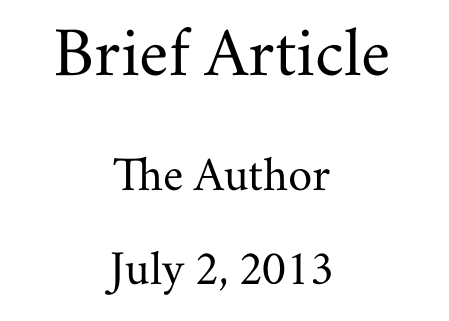
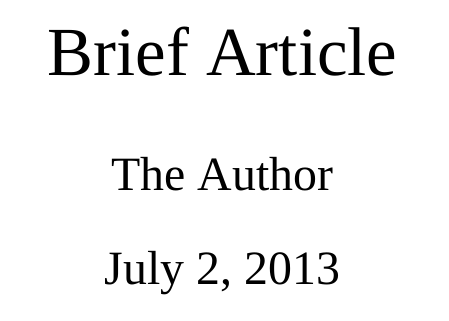
Before and after one commit to newnuy/tex, a LaTeX document (template/XeLaTeX/article/main.tex): part of the page, cut so that both start at the same text. Compiled offline with XeLaTeX; a missing font is replaced by an installed copy or a similar font.

Commit message:
[template][XeLaTeX][article] some code about fonts

```diff
--- a/template/XeLaTeX/article/main.tex
+++ b/template/XeLaTeX/article/main.tex
@@ -18,6 +18,16 @@
 \setmonofont[Scale=MatchLowercase]{Andale Mono}
 
 
+% by me begin
+
+% for fonts
+\setmainfont{Times New Roman}
+% for font short name
+\newfontfamily{\CZ}{Zapfino}
+
+% by me end
+
+
 \title{Brief Article}
 \author{The Author}
 %\date{}                             % Activate to display a given date or no date
```
